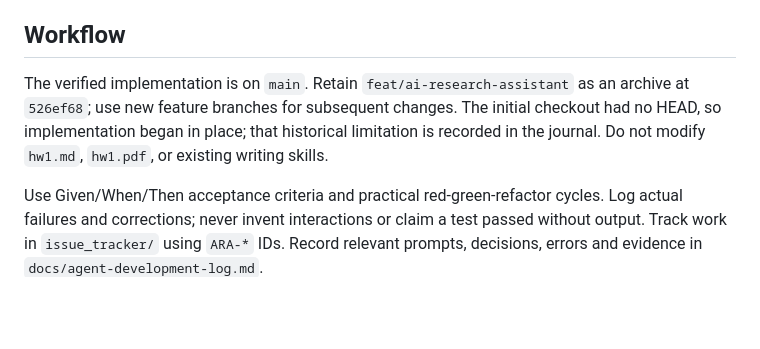
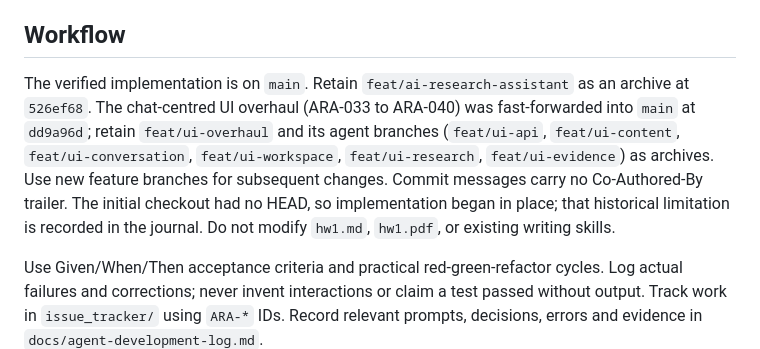
Before and after one commit to friberk/ara, a Markdown page: AGENTS.md, the part around the change. GitHub-like rendering; blank space fills up the shorter version.

```diff
--- a/AGENTS.md
+++ b/AGENTS.md
@@ -13,7 +13,7 @@ Single-user CS 59300 homework application. `hw1.md` is the assignment authority;
 
 ## Workflow
 
-The verified implementation is on `main`. Retain `feat/ai-research-assistant` as an archive at `526ef68`; use new feature branches for subsequent changes. The initial checkout had no HEAD, so implementation began in place; that historical limitation is recorded in the journal. Do not modify `hw1.md`, `hw1.pdf`, or existing writing skills.
+The verified implementation is on `main`. Retain `feat/ai-research-assistant` as an archive at `526ef68`. The chat-centred UI overhaul (ARA-033 to ARA-040) was fast-forwarded into `main` at `dd9a96d`; retain `feat/ui-overhaul` and its agent branches (`feat/ui-api`, `feat/ui-content`, `feat/ui-conversation`, `feat/ui-workspace`, `feat/ui-research`, `feat/ui-evidence`) as archives. Use new feature branches for subsequent changes. Commit messages carry no Co-Authored-By trailer. The initial checkout had no HEAD, so implementation began in place; that historical limitation is recorded in the journal. Do not modify `hw1.md`, `hw1.pdf`, or existing writing skills.
 
 Use Given/When/Then acceptance criteria and practical red-green-refactor cycles. Log actual failures and corrections; never invent interactions or claim a test passed without output. Track work in `issue_tracker/` using `ARA-*` IDs. Record relevant prompts, decisions, errors and evidence in `docs/agent-development-log.md`.
 
```
Also changed, not shown: docs/agent-development-log.md (+15 -0 lines).
